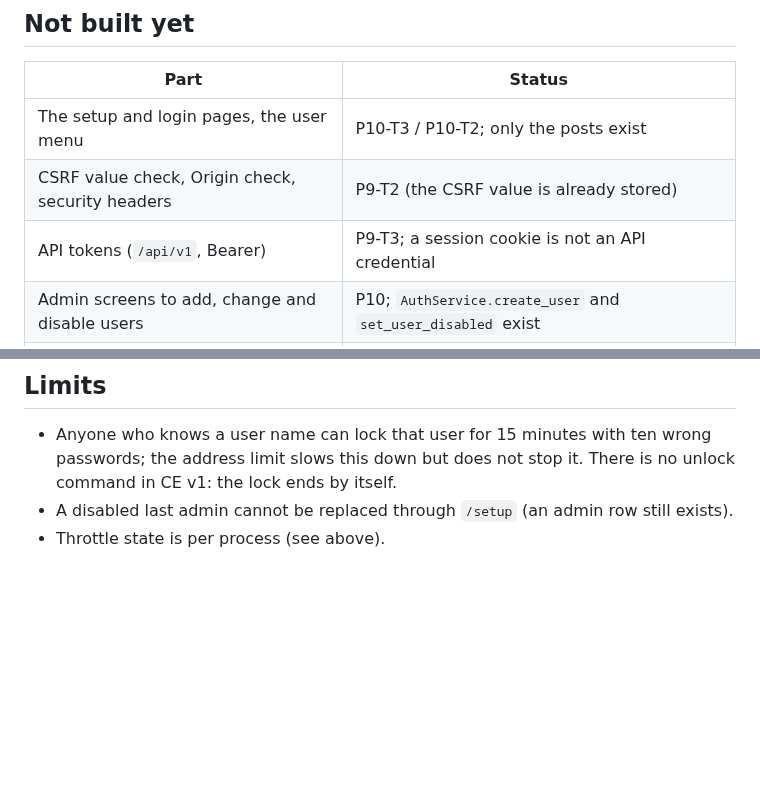
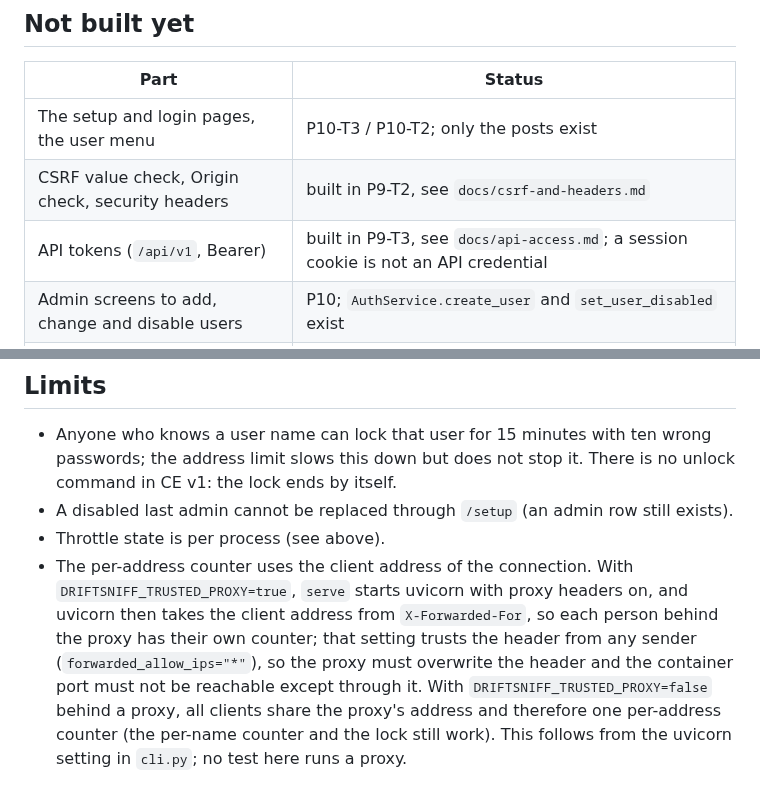
Before and after one commit to Theriark/driftsniff-ce, a Markdown page: docs/auth.md, 2 parts joined by grey strips. GitHub-like rendering; blank space fills up the shorter version.

Commit message:
docs: status rows, trusted proxy note and stale setup rows (P9-T3, THE-785)
Four files in this one commit (the remaining docs of P9-T3; the two commits before it hold the code and the tests with docs/api-access.md, and their messages overstate their file counts):
- docs/auth.md: the P9-T2 and P9-T3 rows say built; the Limits section explains the per-address sign-in counter behind a proxy (uvicorn reads X-Forwarded-For when DRIFTSNIFF_TRUSTED_PROXY=true, from any sender, so the proxy must overwrite the header; not tested here).
- docs/csrf-and-headers.md: the open item about the per-address counter points to that explanation.
- docs/guides/unifi-setup.md and docs/guides/xo-setup.md: the stale row "create-admin-code prints not implemented yet, P9-T1 not built" is replaced by the real status (command and posts exist, pages come with P10-T3).

Co-Authored-By: Claude Sonnet 5.5 <noreply@anthropic.com>

```diff
--- a/docs/auth.md
+++ b/docs/auth.md
@@ -78,8 +78,8 @@ target are user names; no secret).
 | Part | Status |
 |---|---|
 | The setup and login pages, the user menu | P10-T3 / P10-T2; only the posts exist |
-| CSRF value check, Origin check, security headers | P9-T2 (the CSRF value is already stored) |
-| API tokens (`/api/v1`, Bearer) | P9-T3; a session cookie is not an API credential |
+| CSRF value check, Origin check, security headers | built in P9-T2, see `docs/csrf-and-headers.md` |
+| API tokens (`/api/v1`, Bearer) | built in P9-T3, see `docs/api-access.md`; a session cookie is not an API credential |
 | Admin screens to add, change and disable users | P10; `AuthService.create_user` and `set_user_disabled` exist |
 | Route table test that every route states its role | P9-T6 |
 
@@ -90,3 +90,11 @@ target are user names; no secret).
   ends by itself.
 - A disabled last admin cannot be replaced through `/setup` (an admin row still exists).
 - Throttle state is per process (see above).
+- The per-address counter uses the client address of the connection. With
+  `DRIFTSNIFF_TRUSTED_PROXY=true`, `serve` starts uvicorn with proxy headers on, and uvicorn then
+  takes the client address from `X-Forwarded-For`, so each person behind the proxy has their own
+  counter; that setting trusts the header from any sender (`forwarded_allow_ips="*"`), so the
+  proxy must overwrite the header and the container port must not be reachable except through it.
+  With `DRIFTSNIFF_TRUSTED_PROXY=false` behind a proxy, all clients share the proxy's address and
+  therefore one per-address counter (the per-name counter and the lock still work). This follows
+  from the uvicorn setting in `cli.py`; no test here runs a proxy.
```
Also changed, not shown: docs/csrf-and-headers.md (+2 -2 lines).
